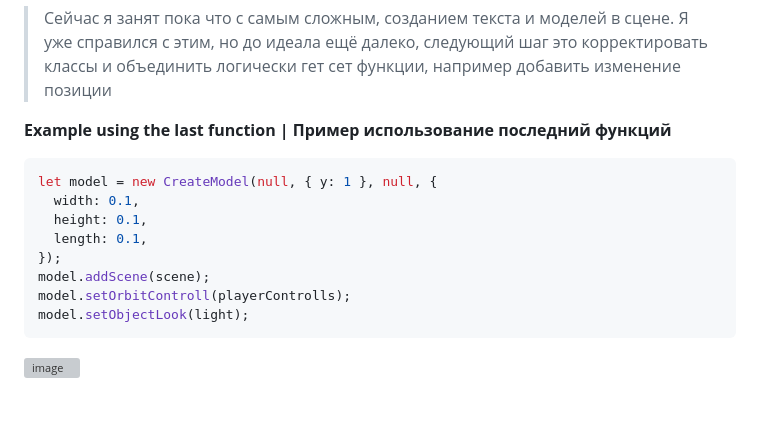
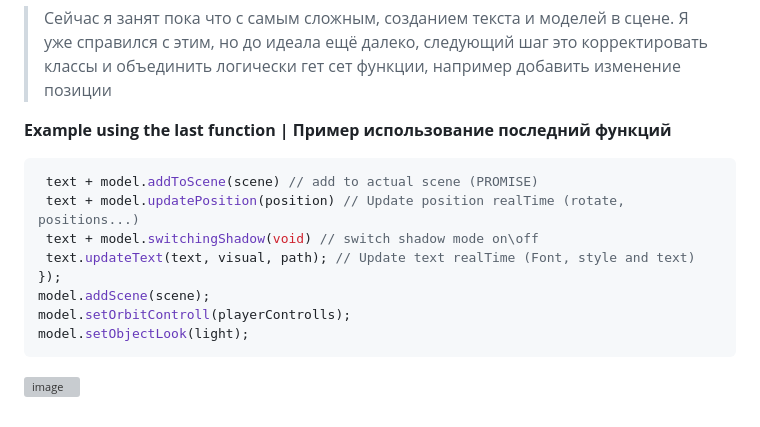
Before and after one commit to KANTNOLI/kgengine, a Markdown page: README.md, the part around the change printed below. GitHub-like rendering; grey boxes are pictures that could not be loaded.

````diff
--- a/README.md
+++ b/README.md
@@ -23,10 +23,10 @@
 **Example using the last function | Пример использование последний функций**
 
 ```javascript
-let model = new CreateModel(null, { y: 1 }, null, {
-  width: 0.1,
-  height: 0.1,
-  length: 0.1,
+ text + model.addToScene(scene) // add to actual scene (PROMISE)
+ text + model.updatePosition(position) // Update position realTime (rotate, positions...)
+ text + model.switchingShadow(void) // switch shadow mode on\off
+ text.updateText(text, visual, path); // Update text realTime (Font, style and text)
 });
 model.addScene(scene);
 model.setOrbitControll(playerControlls);
````
Also changed, not shown: other parts of README.md (+1 -1 lines).
